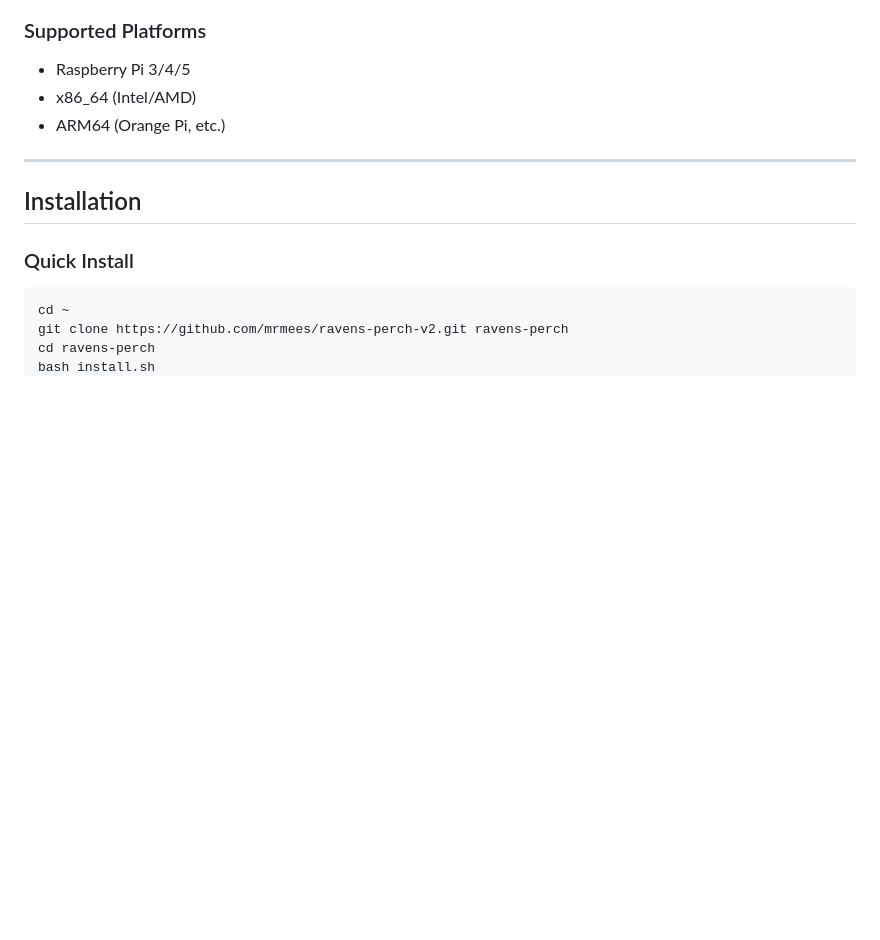
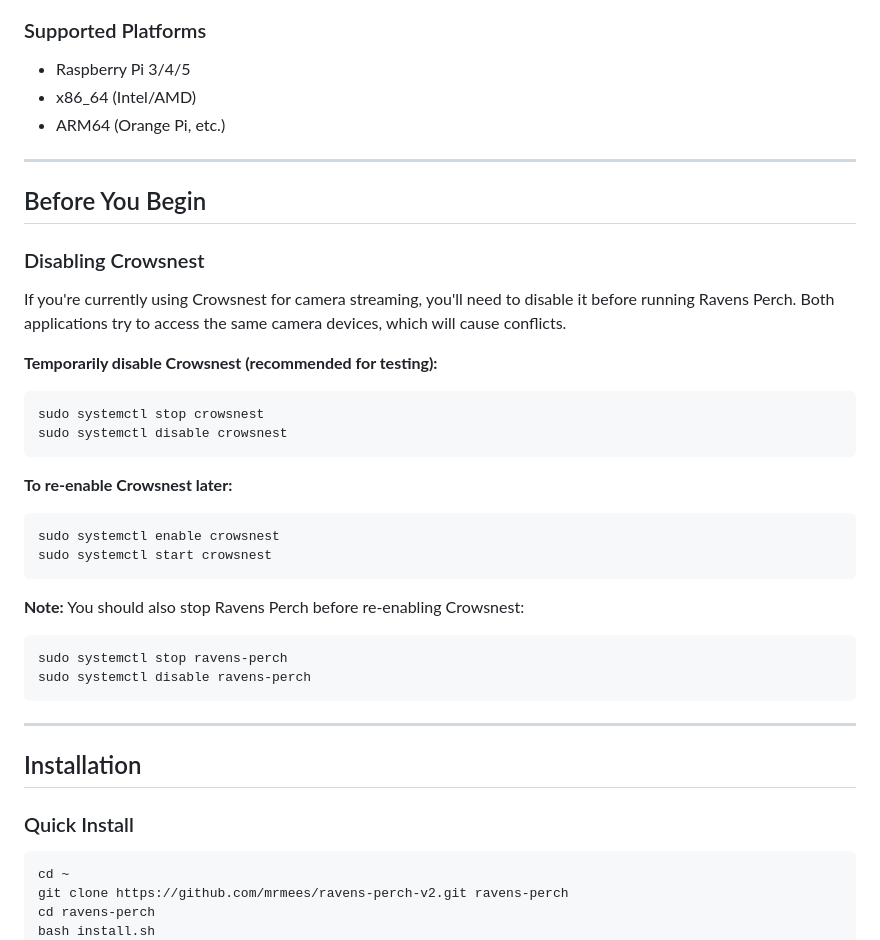
Before and after one commit to mrmees/ravens-perch, a Markdown page: README.md, the part around the change. GitHub-like rendering; blank space fills up the shorter version.

Commit message:
Add instructions for disabling Crowsnest before installation
Users need to disable Crowsnest to avoid camera device conflicts
when trying Ravens Perch.

Co-Authored-By: Claude Opus 4.5 <noreply@anthropic.com>

````diff
--- a/README.md
+++ b/README.md
@@ -42,6 +42,32 @@ Cameras are automatically detected, optimally configured, and registered with Mo
 - Raspberry Pi 3/4/5
 - x86_64 (Intel/AMD)
 - ARM64 (Orange Pi, etc.)
+
+---
+
+## Before You Begin
+
+### Disabling Crowsnest
+
+If you're currently using Crowsnest for camera streaming, you'll need to disable it before running Ravens Perch. Both applications try to access the same camera devices, which will cause conflicts.
+
+**Temporarily disable Crowsnest (recommended for testing):**
+```bash
+sudo systemctl stop crowsnest
+sudo systemctl disable crowsnest
+```
+
+**To re-enable Crowsnest later:**
+```bash
+sudo systemctl enable crowsnest
+sudo systemctl start crowsnest
+```
+
+**Note:** You should also stop Ravens Perch before re-enabling Crowsnest:
+```bash
+sudo systemctl stop ravens-perch
+sudo systemctl disable ravens-perch
+```
 
 ---
 
````
